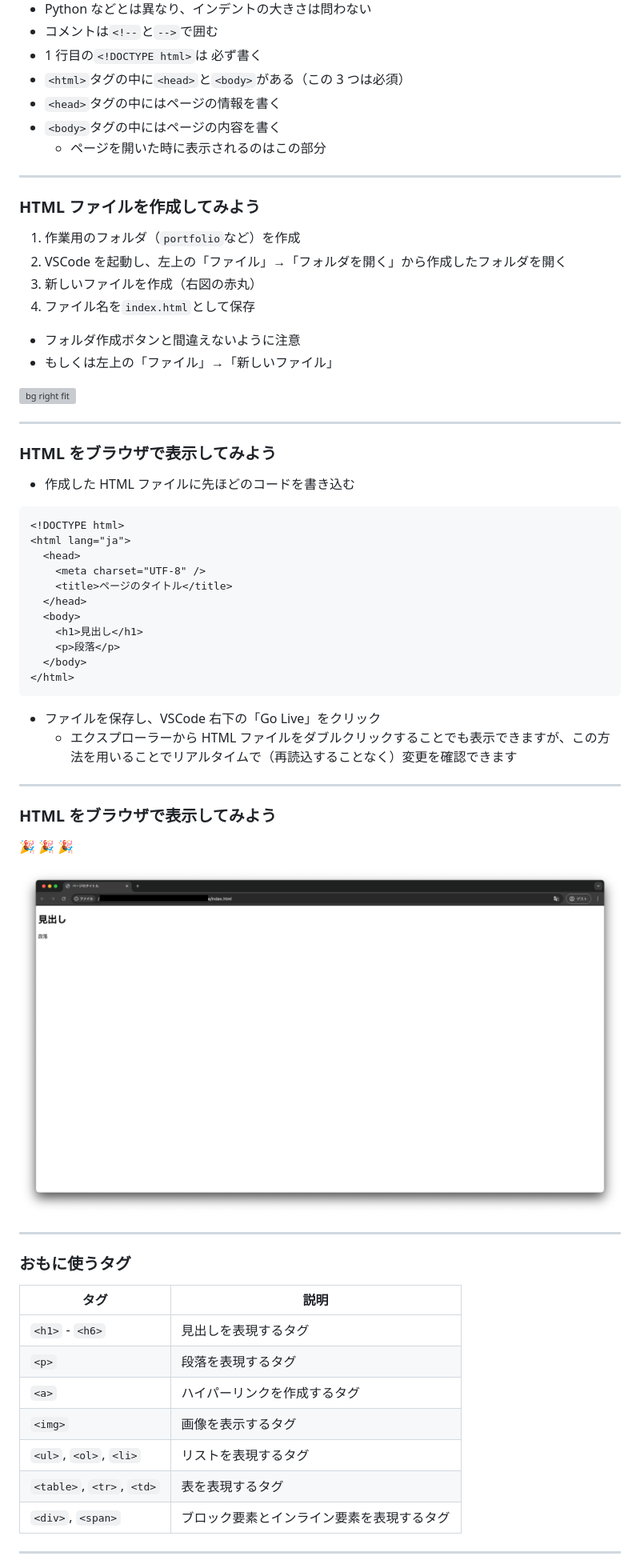
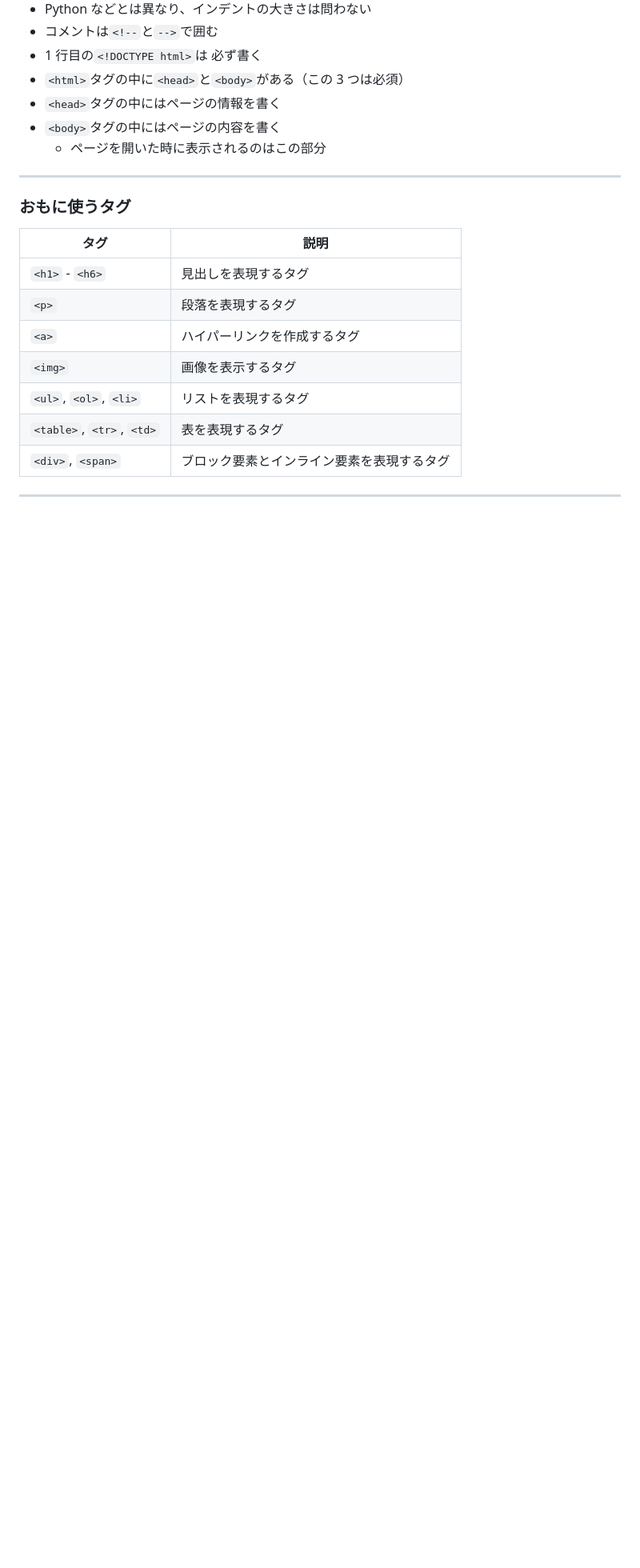
Before and after one commit to SIT-DigiCre/handson-portfolio, a Markdown page: markdown/02-introduction.md, the part around the change printed below. Shown: that part at 80% size. Drawn GitHub-style; blank space fills up the shorter version; grey boxes are pictures that could not be loaded.

````diff
--- a/markdown/02-introduction.md
+++ b/markdown/02-introduction.md
@@ -93,55 +94,6 @@ footer: "ポートフォリオサイトを作ろうハンズオン by newt239"
 
 ---
 
-### HTML ファイルを作成してみよう
-
-1. 作業用のフォルダ（`portfolio`など）を作成
-1. VSCode を起動し、左上の「ファイル」→「フォルダを開く」から作成したフォルダを開く
-1. 新しいファイルを作成（右図の赤丸）
-1. ファイル名を`index.html`として保存
-
-- フォルダ作成ボタンと間違えないように注意
-- もしくは左上の「ファイル」→「新しいファイル」
-
-![bg right fit](./images/vscode-welcome.png)
-
----
-
-### HTML をブラウザで表示してみよう
-
-- 作成した HTML ファイルに先ほどのコードを書き込む
-
-```html
-<!DOCTYPE html>
-<html lang="ja">
-  <head>
-    <meta charset="UTF-8" />
-    <title>ページのタイトル</title>
-  </head>
-  <body>
-    <h1>見出し</h1>
-    <p>段落</p>
-  </body>
-</html>
-```
-
-- ファイルを保存し、VSCode 右下の「Go Live」をクリック
-  - エクスプローラーから HTML ファイルをダブルクリックすることでも表示できますが、この方法を用いることでリアルタイムで（再読込することなく）変更を確認できます
-
----
-
-### HTML をブラウザで表示してみよう
-
-<div style="text-align: center;">
-
-:tada: :tada: :tada:
-
-![w:800px](./images/first-html.png)
-
-</div>
-
----
-
 ### おもに使うタグ
 
 | タグ                      | 説明                                       |
````
Also changed, not shown: other parts of markdown/02-introduction.md (+40 -3 lines), markdown/01-setup.md (+1 -1 lines), markdown/03-basic_practice.md (+2 -2 lines).
